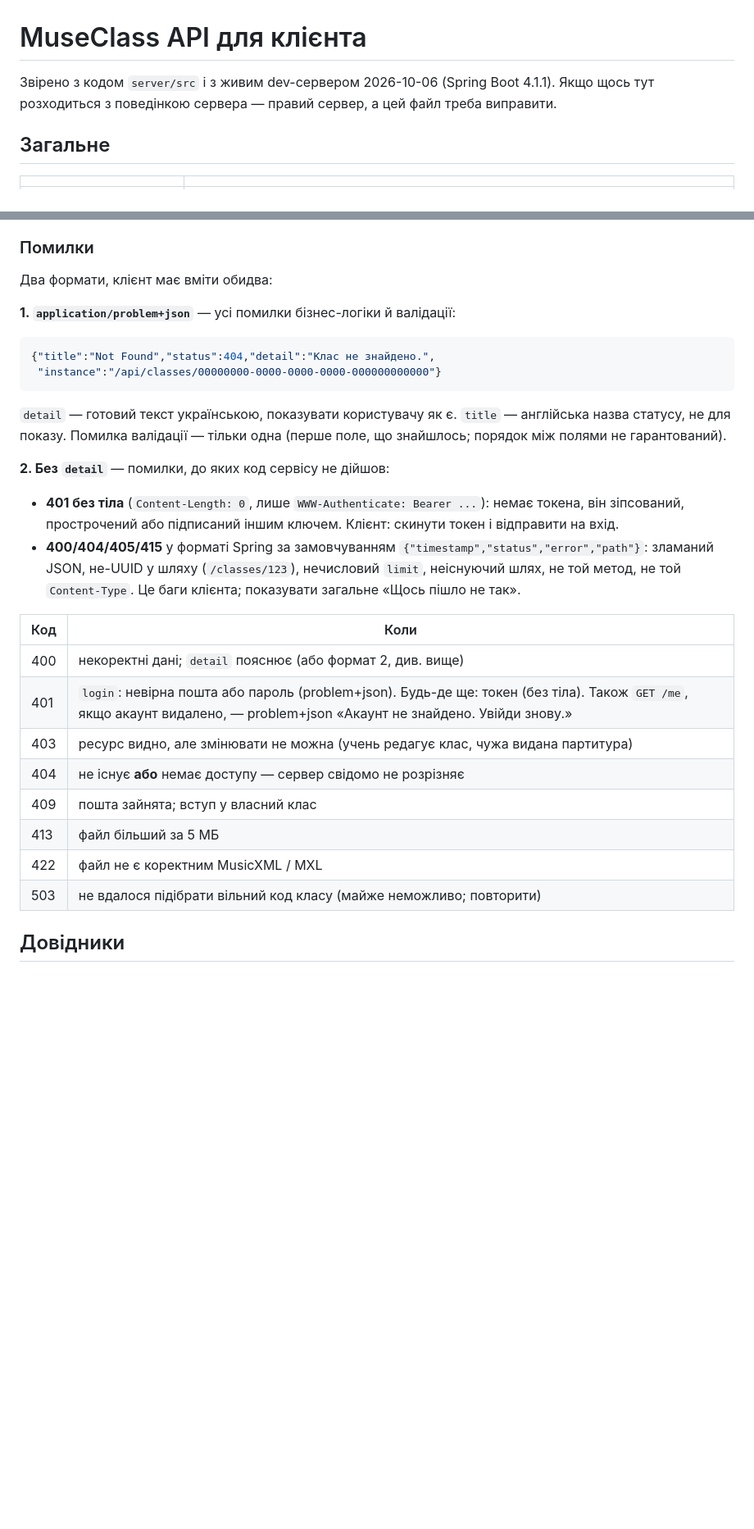
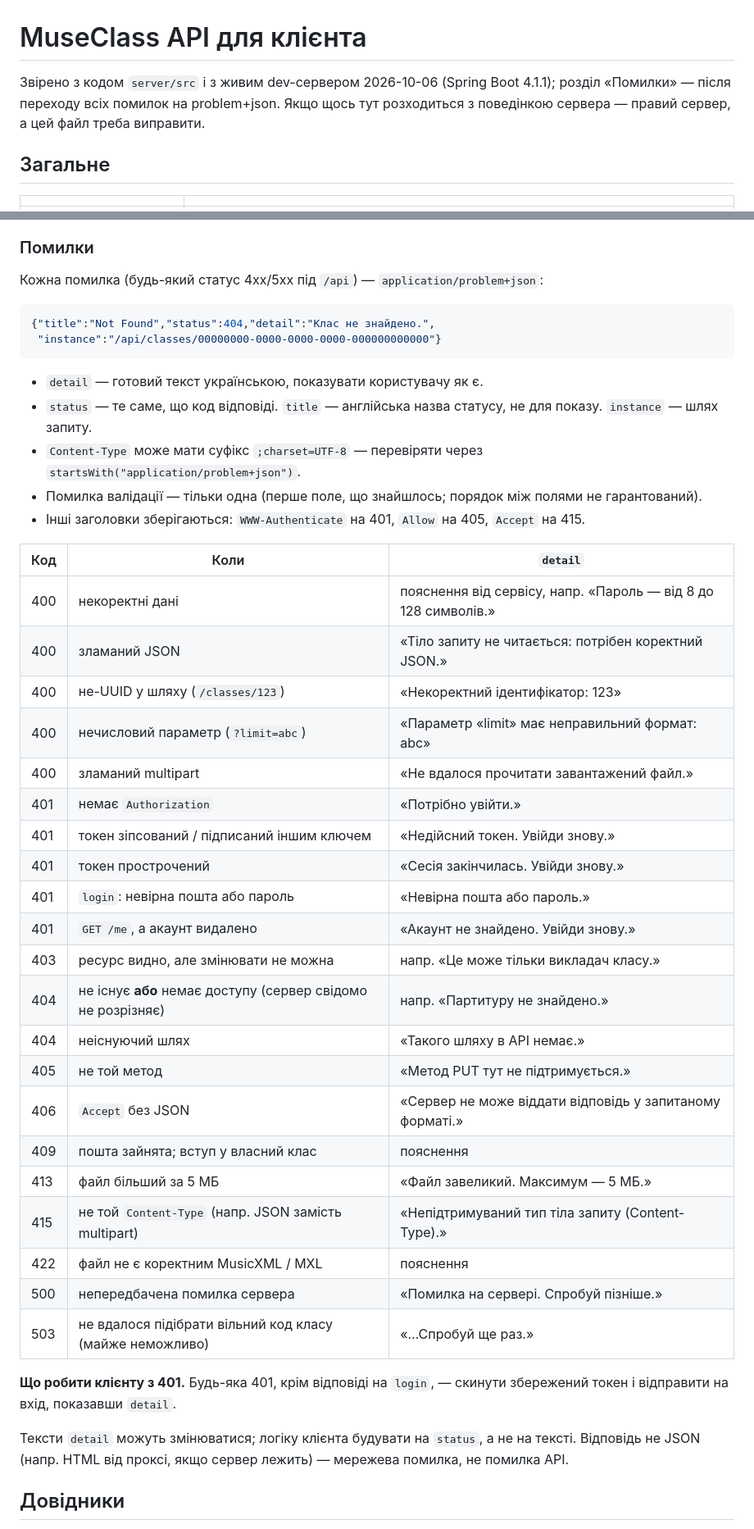
Before and after one commit to Vectaro/MuseClass, a Markdown page: docs/api.md, 2 parts joined by grey strips. Shown at 82% size. Rendered like a GitHub page; blank space fills up the shorter version.

Commit message:
docs: api.md — усі помилки problem+json, таблиця detail
Co-Authored-By: Claude Opus 5.5 <noreply@anthropic.com>

````diff
--- a/docs/api.md
+++ b/docs/api.md
@@ -1,8 +1,9 @@
 # MuseClass API для клієнта
 
 Звірено з кодом `server/src` і з живим dev-сервером 2026-10-06 (Spring Boot
-4.1.1). Якщо щось тут розходиться з поведінкою сервера — правий сервер, а цей
-файл треба виправити.
+4.1.1); розділ «Помилки» — після переходу всіх помилок на problem+json. Якщо
+щось тут розходиться з поведінкою сервера — правий сервер, а цей файл треба
+виправити.
 
 ## Загальне
 
@@ -29,36 +30,51 @@
 - Вихід — просто забути токен (на сервері сесій немає).
 
 ### Помилки
-Два формати, клієнт має вміти обидва:
-
-**1. `application/problem+json`** — усі помилки бізнес-логіки й валідації:
+Кожна помилка (будь-який статус 4xx/5xx під `/api`) — `application/problem+json`:
 ```json
 {"title":"Not Found","status":404,"detail":"Клас не знайдено.",
  "instance":"/api/classes/00000000-0000-0000-0000-000000000000"}
 ```
-`detail` — готовий текст українською, показувати користувачу як є. `title` —
-англійська назва статусу, не для показу. Помилка валідації — тільки одна
-(перше поле, що знайшлось; порядок між полями не гарантований).
+- `detail` — готовий текст українською, показувати користувачу як є.
+- `status` — те саме, що код відповіді. `title` — англійська назва статусу,
+  не для показу. `instance` — шлях запиту.
+- `Content-Type` може мати суфікс `;charset=UTF-8` — перевіряти через
+  `startsWith("application/problem+json")`.
+- Помилка валідації — тільки одна (перше поле, що знайшлось; порядок між
+  полями не гарантований).
+- Інші заголовки зберігаються: `WWW-Authenticate` на 401, `Allow` на 405,
+  `Accept` на 415.
 
-**2. Без `detail`** — помилки, до яких код сервісу не дійшов:
-- **401 без тіла** (`Content-Length: 0`, лише `WWW-Authenticate: Bearer ...`):
-  немає токена, він зіпсований, прострочений або підписаний іншим ключем.
-  Клієнт: скинути токен і відправити на вхід.
-- **400/404/405/415** у форматі Spring за замовчуванням
-  `{"timestamp","status","error","path"}`: зламаний JSON, не-UUID у шляху
-  (`/classes/123`), нечисловий `limit`, неіснуючий шлях, не той метод, не той
-  `Content-Type`. Це баги клієнта; показувати загальне «Щось пішло не так».
+| Код | Коли | `detail` |
+|---|---|---|
+| 400 | некоректні дані | пояснення від сервісу, напр. «Пароль — від 8 до 128 символів.» |
+| 400 | зламаний JSON | «Тіло запиту не читається: потрібен коректний JSON.» |
+| 400 | не-UUID у шляху (`/classes/123`) | «Некоректний ідентифікатор: 123» |
+| 400 | нечисловий параметр (`?limit=abc`) | «Параметр «limit» має неправильний формат: abc» |
+| 400 | зламаний multipart | «Не вдалося прочитати завантажений файл.» |
+| 401 | немає `Authorization` | «Потрібно увійти.» |
+| 401 | токен зіпсований / підписаний іншим ключем | «Недійсний токен. Увійди знову.» |
+| 401 | токен прострочений | «Сесія закінчилась. Увійди знову.» |
+| 401 | `login`: невірна пошта або пароль | «Невірна пошта або пароль.» |
+| 401 | `GET /me`, а акаунт видалено | «Акаунт не знайдено. Увійди знову.» |
+| 403 | ресурс видно, але змінювати не можна | напр. «Це може тільки викладач класу.» |
+| 404 | не існує **або** немає доступу (сервер свідомо не розрізняє) | напр. «Партитуру не знайдено.» |
+| 404 | неіснуючий шлях | «Такого шляху в API немає.» |
+| 405 | не той метод | «Метод PUT тут не підтримується.» |
+| 406 | `Accept` без JSON | «Сервер не може віддати відповідь у запитаному форматі.» |
+| 409 | пошта зайнята; вступ у власний клас | пояснення |
+| 413 | файл більший за 5 МБ | «Файл завеликий. Максимум — 5 МБ.» |
+| 415 | не той `Content-Type` (напр. JSON замість multipart) | «Непідтримуваний тип тіла запиту (Content-Type).» |
+| 422 | файл не є коректним MusicXML / MXL | пояснення |
+| 500 | непередбачена помилка сервера | «Помилка на сервері. Спробуй пізніше.» |
+| 503 | не вдалося підібрати вільний код класу (майже неможливо) | «…Спробуй ще раз.» |
 
-| Код | Коли |
-|---|---|
-| 400 | некоректні дані; `detail` пояснює (або формат 2, див. вище) |
-| 401 | `login`: невірна пошта або пароль (problem+json). Будь-де ще: токен (без тіла). Також `GET /me`, якщо акаунт видалено, — problem+json «Акаунт не знайдено. Увійди знову.» |
-| 403 | ресурс видно, але змінювати не можна (учень редагує клас, чужа видана партитура) |
-| 404 | не існує **або** немає доступу — сервер свідомо не розрізняє |
-| 409 | пошта зайнята; вступ у власний клас |
-| 413 | файл більший за 5 МБ |
-| 422 | файл не є коректним MusicXML / MXL |
-| 503 | не вдалося підібрати вільний код класу (майже неможливо; повторити) |
+**Що робити клієнту з 401.** Будь-яка 401, крім відповіді на `login`, —
+скинути збережений токен і відправити на вхід, показавши `detail`.
+
+Тексти `detail` можуть змінюватися; логіку клієнта будувати на `status`, а не
+на тексті. Відповідь не JSON (напр. HTML від проксі, якщо сервер лежить) —
+мережева помилка, не помилка API.
 
 ## Довідники
 
````
Also changed, not shown: other parts of docs/api.md (+1 -1 lines).
